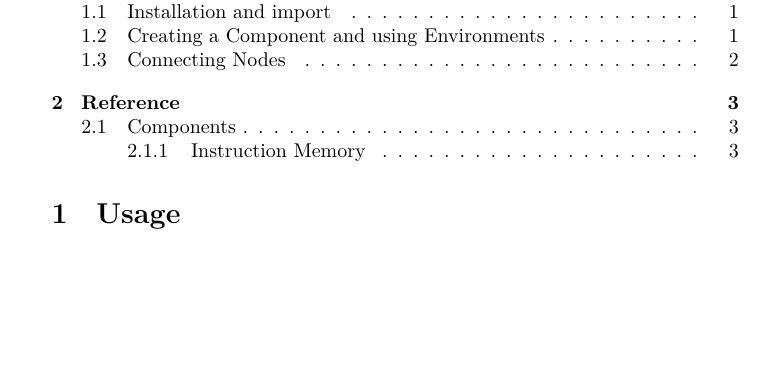
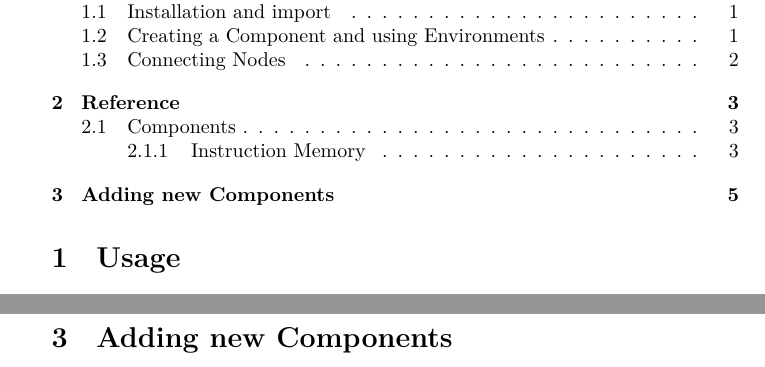
Before and after one commit to MrDiver/MikroArchLatex, a LaTeX document (documentation.tex, which reads microarch.sty): part of page 1 of 4 before the commit and two parts of pages 1 and 5 of 5 after it, the two joined at a grey line, cut so that both start at the same text, the shorter picture padded with empty space. Compiled offline with XeLaTeX.

```diff
--- a/documentation.tex
+++ b/documentation.tex
@@ -121,5 +121,6 @@
 
 \include{example1}
 
+\section{Adding new Components}
 
 \end{document}
--- a/microarch.sty
+++ b/microarch.sty
@@ -52,6 +52,136 @@
         pin distance=#3cm, pin edge={red, }%
     ]#2:#1}](#1){}}
 
+\def\pin(#1){
+	(#1) -- (#1ANCHOR) (#1)
+}
+
+\def\inheritfrom[#1]{%
+	\inheritanchorborder[from=#1]
+	\inheritanchor[from=#1]{center}
+	\inheritanchor[from=#1]{north}
+	\inheritanchor[from=#1]{east}
+	\inheritanchor[from=#1]{south}
+	\inheritanchor[from=#1]{west}
+	\inheritanchor[from=#1]{ne}
+	\inheritanchor[from=#1]{nw}
+	\inheritanchor[from=#1]{sw}
+	\inheritanchor[from=#1]{se}
+	\inheritanchor[from=#1]{text}
+}%
+
+%Definiert oben rechts(x1,y1) und unten links(x2,y2)
+%
+\def\defcorner(#1,#2,#3,#4){
+\savedanchor\northeast{%
+	\pgfmathsetlength\pgf@x{\pgfshapeminwidth}%
+	\pgfmathsetlength\pgf@y{\pgfshapeminheight}%
+	\pgf@x=#1\pgf@x
+	\pgf@y=#2\pgf@y
+}
+% This is redundant, but makes some things easier:
+\savedanchor\southwest{%
+	\pgfmathsetlength\pgf@x{\pgfshapeminwidth}%
+	\pgfmathsetlength\pgf@y{\pgfshapeminheight}%
+	\pgf@x=#3\pgf@x
+	\pgf@y=#4\pgf@y
+}
+\savedanchor\northwest{%
+	\pgfmathsetlength\pgf@x{\pgfshapeminwidth}%
+	\pgfmathsetlength\pgf@y{\pgfshapeminheight}%
+	\pgf@x=#3\pgf@x
+	\pgf@y=#2\pgf@y
+}
+% This is redundant, but makes some things easier:
+\savedanchor\southeast{%
+	\pgfmathsetlength\pgf@x{\pgfshapeminwidth}%
+	\pgfmathsetlength\pgf@y{\pgfshapeminheight}%
+	\pgf@x=#1\pgf@x
+	\pgf@y=#4\pgf@y
+}
+}
+
+\def\defpinleft(#1,#2){
+	\anchor{#1}{
+		\pgf@process{\southwest}%
+		\pgf@xa=1\pgf@x%
+		\advance\pgf@xa by -\pinlength
+		\pgf@x = \pgf@xa
+		\pgf@y=#2\pgf@y%
+	}
+	\anchor{#1ANCHOR}{
+		\pgf@process{\southwest}%
+		\pgf@xa=1\pgf@x%
+		\pgf@x = \pgf@xa
+		\pgf@y=#2\pgf@y%
+	}
+}
+
+\def\defpinright(#1,#2){
+	\anchor{#1}{
+		\pgf@process{\northeast}%
+		\pgf@xa=1\pgf@x%
+		\advance\pgf@xa by +\pinlength
+		\pgf@x = \pgf@xa
+		\pgf@y=#2\pgf@y%
+	}
+	\anchor{#1ANCHOR}{
+		\pgf@process{\northeast}%
+		\pgf@xa=1\pgf@x%
+		\pgf@x = \pgf@xa
+		\pgf@y=#2\pgf@y%
+	}
+}
+
+\def\defpintop(#1,#2){
+	\anchor{#1}{
+		\pgf@process{\northeast}%
+		\pgf@ya=1\pgf@x%
+		\advance\pgf@ya by +\pinlength
+		\pgf@y = \pgf@ya
+		\pgf@x=#2\pgf@x%
+	}
+	\anchor{#1ANCHOR}{
+		\pgf@process{\northeast}%
+		\pgf@xa=1\pgf@x%
+		\pgf@x = \pgf@xa
+		\pgf@y=#2\pgf@y%
+	}
+}
+
+\def\defpinbottom(#1,#2){
+	\anchor{#1}{
+		\pgf@process{\northeast}%
+		\pgf@ya=1\pgf@x%
+		\advance\pgf@ya by -\pinlength
+		\pgf@y = \pgf@ya
+		\pgf@x=#2\pgf@x%
+	}
+	\anchor{#1ANCHOR}{
+		\pgf@process{\northeast}%
+		\pgf@xa=1\pgf@x%
+		\pgf@x = \pgf@xa
+		\pgf@y=#2\pgf@y%
+	}
+}
+
+\def\drawpin(#1,#2){
+	\expandafter\csname pgf@anchor@\pgf@sm@shape@name @#2\endcsname
+	\pgf@ya=\pgf@y \pgf@yb=\pgf@y \pgf@xa=\pgf@x
+	\expandafter\csname pgf@anchor@\pgf@sm@shape@name @#1\endcsname
+	\pgf@xb=\pgf@x
+	%\pgfmathsetlength\pgf@x{2.7ex}
+	%\advance\pgf@xb by \pgf@x
+	\pgfpathmoveto{\pgfpoint{\pgf@xa}{\pgf@ya}}
+	\pgfpathlineto{\pgfpoint{\pgf@xb}{\pgf@yb}}
+}
+
+\def\drawlabelright(#1,#2,#3){
+\expandafter\csname pgf@anchor@\pgf@sm@shape@name @#1\endcsname\pgftext[base,at={\pgfpoint{\pgf@x+\pinlength+#2+\textoffset}{\pgf@y+#3}}]{#1}
+}
+\def\drawlabelleft(#1,#2,#3){
+	\expandafter\csname pgf@anchor@\pgf@sm@shape@name @#1\endcsname\pgftext[base,at={\pgfpoint{\pgf@x-\pinlength-#2-\textoffset}{\pgf@y+#3}}]{#1}
+}
 
 \makeatletter
 
@@ -174,22 +304,8 @@
   }
 }
 
-\pgfdeclareshape{reg}{
-  % The 'minimum width' and 'minimum height' keys, not the content, determine
-  % the size
-  \savedanchor\northeast{%
-    \pgfmathsetlength\pgf@x{\pgfshapeminwidth}%
-    \pgfmathsetlength\pgf@y{\pgfshapeminheight}%
-    \pgf@x=0.11\pgf@x
-    \pgf@y=0.15\pgf@y
-  }
-  % This is redundant, but makes some things easier:
-  \savedanchor\southwest{%
-    \pgfmathsetlength\pgf@x{\pgfshapeminwidth}%
-    \pgfmathsetlength\pgf@y{\pgfshapeminheight}%
-    \pgf@x=-0.11\pgf@x
-    \pgf@y=-0.15\pgf@y
-  }
+
+\pgfdeclareshape{base}{
 	% Inherit from rectangle
 	\inheritanchorborder[from=rectangle]
 
@@ -199,16 +315,22 @@
 	\anchor{east}{\northeast \pgf@y=0pt}
 	\anchor{south}{\southwest \pgf@x=0pt}
 	\anchor{west}{\southwest \pgf@y=0pt}
-  \anchor{north east}{\northeast}
-  \anchor{north west}{\northeast \pgf@x=-\pgf@x}
-  \anchor{south west}{\southwest}
-  \anchor{south east}{\southwest \pgf@x=-\pgf@x}
+	\anchor{ne}{\northeast}
+	\anchor{nw}{\northeast \pgf@x=-\pgf@x}
+	\anchor{sw}{\southwest}
+	\anchor{se}{\southwest \pgf@x=-\pgf@x}
 	\anchor{text}{
 		\pgfpointorigin
 		\advance\pgf@x by -.5\wd\pgfnodeparttextbox%
 		\advance\pgf@y by -.5\ht\pgfnodeparttextbox%
 		\advance\pgf@y by +.5\dp\pgfnodeparttextbox%
 	}
+}
+
+
+\pgfdeclareshape{reg}{
+  \defcorner(0.5,0.5,-0.5,-0.5)
+  \inheritfrom[base]
 
   % Define anchors for signal ports
 
@@ -217,23 +339,10 @@
     \pgf@x=0\pgf@x%
     \pgf@y = 1\pgf@y%
   }
-  \anchor{PCS}{
-    \pgf@process{\southwest}%
-    \pgf@xa=1\pgf@x%
-    \advance\pgf@xa by -\pinlength
-    \pgf@x = \pgf@xa
-    \pgf@y=0\pgf@y%
-  }
-
-  \anchor{PC'}{\pgf@anchor@reg@PCS}
-
-  \anchor{PC}{
-    \pgf@process{\northeast}%
-    \pgf@xa=1\pgf@x%
-    \advance\pgf@xa by \pinlength
-    \pgf@x = \pgf@xa
-    \pgf@y=0\pgf@y%
-  }
+
+  \defpinleft(PC',0)
+
+  \defpinright(PC,0)
 
   % Draw the rectangle box and the port labels
   \backgroundpath{
@@ -273,26 +382,10 @@
     \pgf@anchor@reg@CLK\pgftext[base,at={\pgfpoint{\pgf@x}{\pgf@y}}]{\raisebox{2.5ex}{CLK}}
 
     %Drawing PC circuit
-    \pgf@anchor@reg@PCS
-    \pgf@ya=\pgf@y \pgf@yb=\pgf@y \pgf@xa=\pgf@x
-    \pgf@anchor@reg@west
-    \pgf@xb=\pgf@x
-    %\pgfmathsetlength\pgf@x{2.7ex}
-    %\advance\pgf@xb by \pgf@x
-    \pgfpathmoveto{\pgfpoint{\pgf@xa}{\pgf@ya}}
-    \pgfpathlineto{\pgfpoint{\pgf@xb}{\pgf@yb}}
-    \pgf@anchor@reg@PCS\pgftext[base,at={\pgfpoint{\pgf@x+0.5ex}{\pgf@y}}]{\raisebox{.5ex}{PC'}}
+    \drawpin(west,PC')
 
     %Drawing PC' circuit
-    \pgf@anchor@reg@PC
-    \pgf@ya=\pgf@y \pgf@yb=\pgf@y\pgf@xa=\pgf@x
-    \pgf@anchor@reg@east
-    \pgf@xb=\pgf@x
-    %\pgfmathsetlength\pgf@x{2.5ex}
-    %\advance\pgf@xb by \pgf@x
-    \pgfpathmoveto{\pgfpoint{\pgf@xa}{\pgf@ya}}
-    \pgfpathlineto{\pgfpoint{\pgf@xb}{\pgf@yb}}
-    \pgf@anchor@reg@PC\pgftext[base,at={\pgfpoint{\pgf@x}{\pgf@y}}]{\raisebox{.5ex}{PC}}
+    \drawpin(east,PC)
   }
 
 }
@@ -300,56 +393,12 @@
 \pgfdeclareshape{instmem}{
   % The 'minimum width' and 'minimum height' keys, not the content, determine
   % the size
-  \savedanchor\northeast{%
-    \pgfmathsetlength\pgf@x{\pgfshapeminwidth}%
-    \pgfmathsetlength\pgf@y{\pgfshapeminheight}%
-    \pgf@x=0.4\pgf@x
-    \pgf@y=0.25\pgf@y
-  }
-  % This is redundant, but makes some things easier:
-  \savedanchor\southwest{%
-    \pgfmathsetlength\pgf@x{\pgfshapeminwidth}%
-    \pgfmathsetlength\pgf@y{\pgfshapeminheight}%
-    \pgf@x=-0.4\pgf@x
-    \pgf@y=-0.45\pgf@y
-  }
-  % Inherit from rectangle
-  \inheritanchorborder[from=rectangle]
-
-  % Define same anchor a normal rectangle has
-  \anchor{center}{\pgfpointorigin}
-  \anchor{north}{\northeast \pgf@x=0pt}
-  \anchor{east}{\northeast \pgf@y=0pt}
-  \anchor{south}{\southwest \pgf@x=0pt}
-  \anchor{west}{\southwest \pgf@y=0pt}
-  \anchor{north east}{\northeast}
-  \anchor{north west}{\northeast \pgf@x=-\pgf@x}
-  \anchor{south west}{\southwest}
-  \anchor{south east}{\southwest \pgf@x=-\pgf@x}
-  \anchor{text}{
-    \pgfpointorigin
-    \advance\pgf@x by -.5\wd\pgfnodeparttextbox%
-    \advance\pgf@y by -.5\ht\pgfnodeparttextbox%
-    \advance\pgf@y by +.5\dp\pgfnodeparttextbox%
-  }
+  \defcorner(0.4,0.25,-0.4,-0.45)
+  \inheritfrom[base]
 
   % Define anchors for signal ports
-
-  \anchor{A}{
-    \pgf@process{\southwest}%
-    \pgf@xa=1\pgf@x%
-    \advance\pgf@xa by -\pinlength
-    \pgf@x = \pgf@xa
-    \pgf@y=0\pgf@y%
-  }
-
-  \anchor{RD}{
-    \pgf@process{\northeast}%
-    \pgf@xa=1\pgf@x%
-    \advance\pgf@xa by \pinlength
-    \pgf@x = \pgf@xa
-    \pgf@y=0\pgf@y%
-  }
+	\defpinleft(A,0)
+  	\defpinright(RD,0)
 
   % Draw the rectangle box and the port labels
   \backgroundpath{
@@ -1594,8 +1626,8 @@
 height=2.828427125cm,very thick,inner sep=1mm,outer sep=0pt,cap=round,add
 font=\sffamily}}
 
-\tikzset{every reg node/.style={draw,minimum width=2cm,minimum
-height=2.828427125cm,thick,inner sep=1mm,outer sep=0pt,cap=round,add
+\tikzset{every reg node/.style={draw,minimum width=0.4cm,minimum
+height=0.8cm,thick,inner sep=1mm,outer sep=0pt,cap=round,add
 font=\sffamily}}
 
 \tikzset{every instmem node/.style={draw,minimum width=2cm,minimum
```
Also changed, not shown: example1.tex (+2 -2 lines), examples/connect1.tex (+2 -2 lines), microarch.sty (31 more changed lines). Lines whose indentation alone changed are shown as unchanged.
